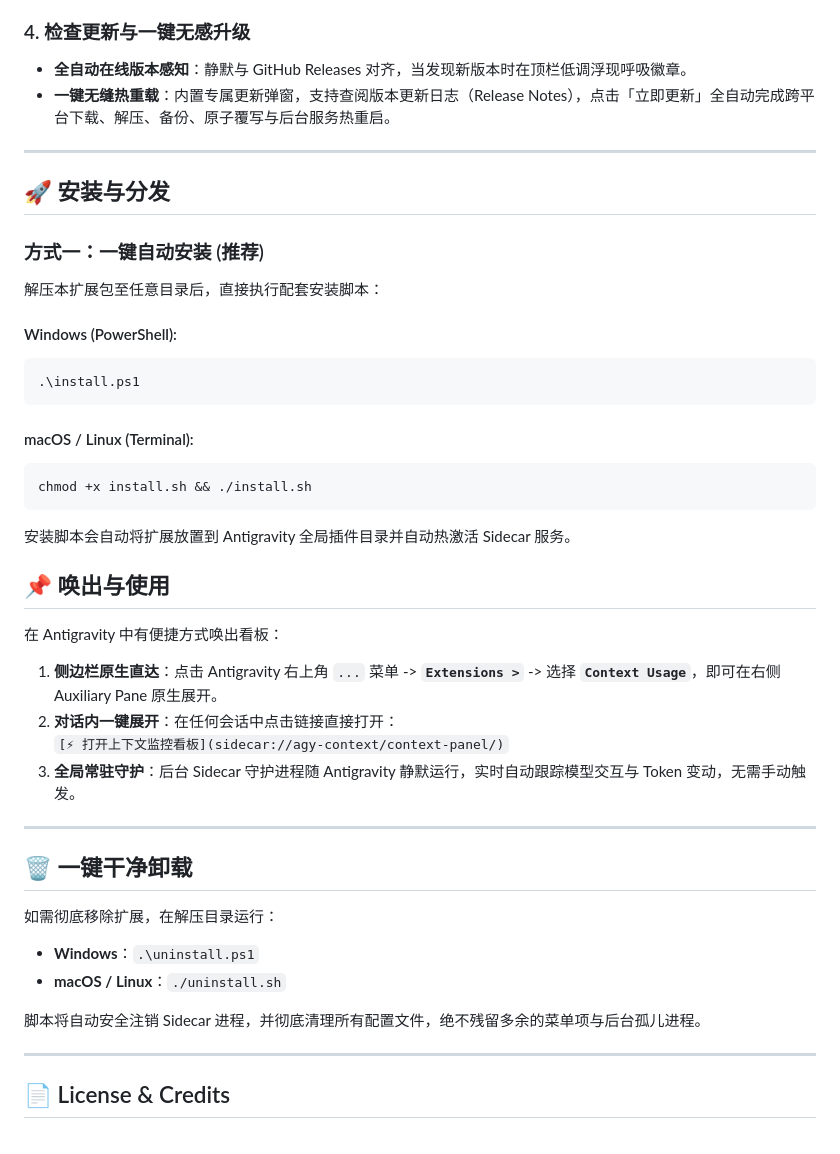
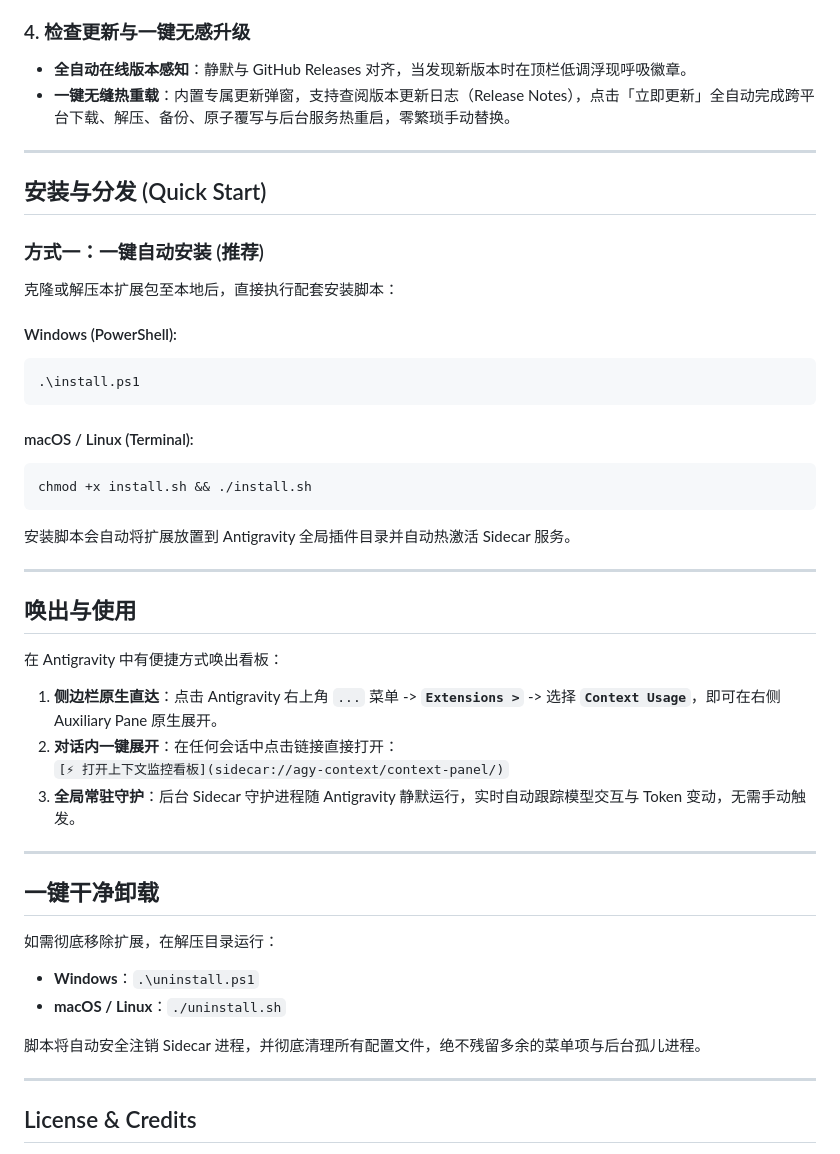
Before and after one commit to q1uuuu/agy-context, a Markdown page: README.md, the part around one of its changes. Rendered like a GitHub page.

````diff
--- a/README.md
+++ b/README.md
@@ -43,15 +68,15 @@
 
 ### 4. 检查更新与一键无感升级
 * **全自动在线版本感知**：静默与 GitHub Releases 对齐，当发现新版本时在顶栏低调浮现呼吸徽章。
-* **一键无缝热重载**：内置专属更新弹窗，支持查阅版本更新日志（Release Notes），点击「立即更新」全自动完成跨平台下载、解压、备份、原子覆写与后台服务热重启。
+* **一键无缝热重载**：内置专属更新弹窗，支持查阅版本更新日志（Release Notes），点击「立即更新」全自动完成跨平台下载、解压、备份、原子覆写与后台服务热重启，零繁琐手动替换。
 
 ---
 
-## 🚀 安装与分发
+##  安装与分发 (Quick Start)
 
 ### 方式一：一键自动安装 (推荐)
 
-解压本扩展包至任意目录后，直接执行配套安装脚本：
+克隆或解压本扩展包至本地后，直接执行配套安装脚本：
 
 #### Windows (PowerShell):
 ```powershell
@@ -65,7 +90,9 @@ chmod +x install.sh && ./install.sh
 
 安装脚本会自动将扩展放置到 Antigravity 全局插件目录并自动热激活 Sidecar 服务。
 
-## 📌 唤出与使用
+---
+
+##  唤出与使用
 
 在 Antigravity 中有便捷方式唤出看板：
 1. **侧边栏原生直达**：点击 Antigravity 右上角 `...` 菜单 -> **`Extensions >`** -> 选择 **`Context Usage`**，即可在右侧 Auxiliary Pane 原生展开。
@@ -75,7 +102,7 @@ chmod +x install.sh && ./install.sh
 
 ---
 
-## 🗑️ 一键干净卸载
+##  一键干净卸载
 
 如需彻底移除扩展，在解压目录运行：
 * **Windows**：`.\uninstall.ps1`
@@ -85,5 +112,5 @@ chmod +x install.sh && ./install.sh
 
 ---
 
-## 📄 License & Credits
+##  License & Credits
 
````
Also changed, not shown: other parts of README.md (+36 -10 lines), assets/preview-modal.jpg (added), assets/preview.jpg (added), 2 other files.
